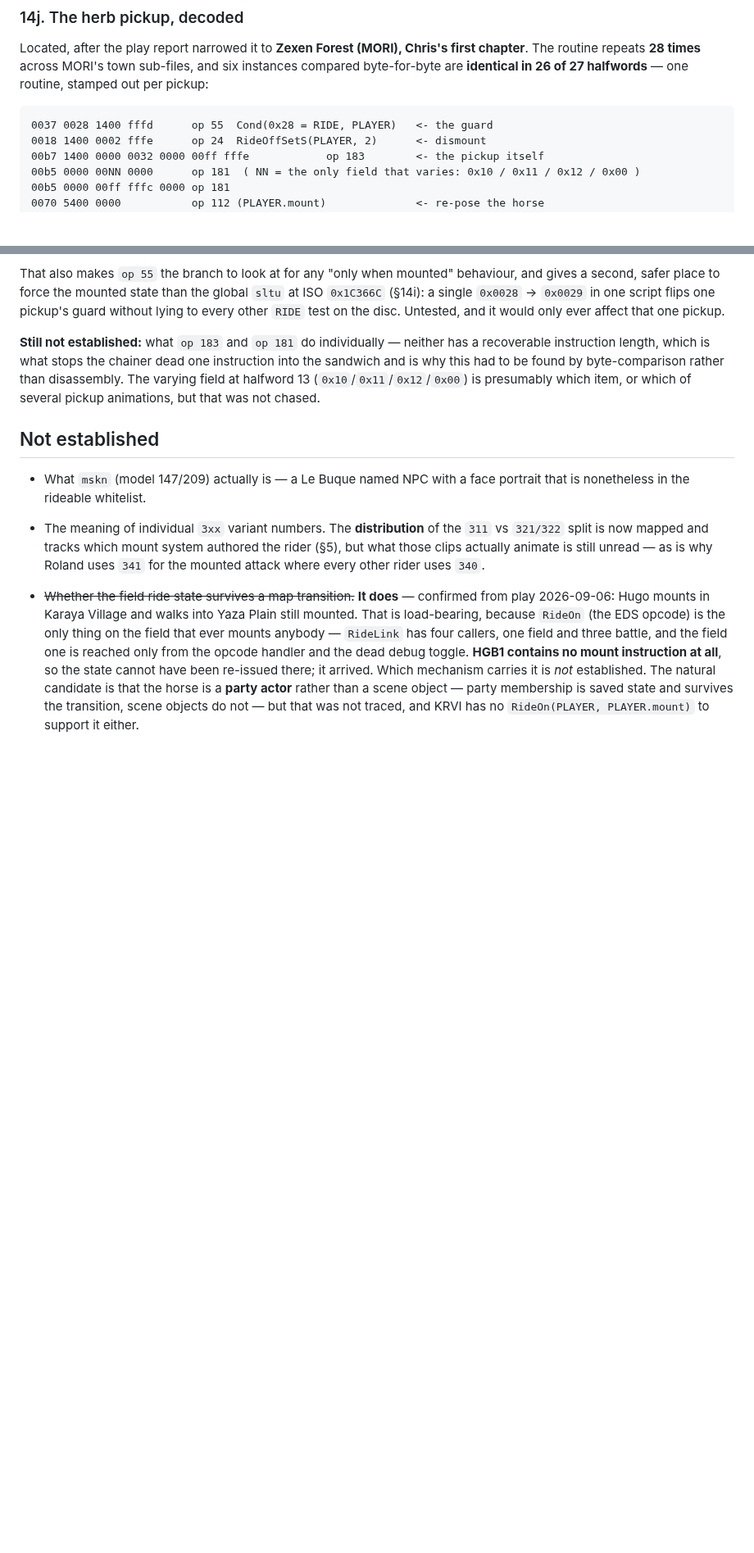
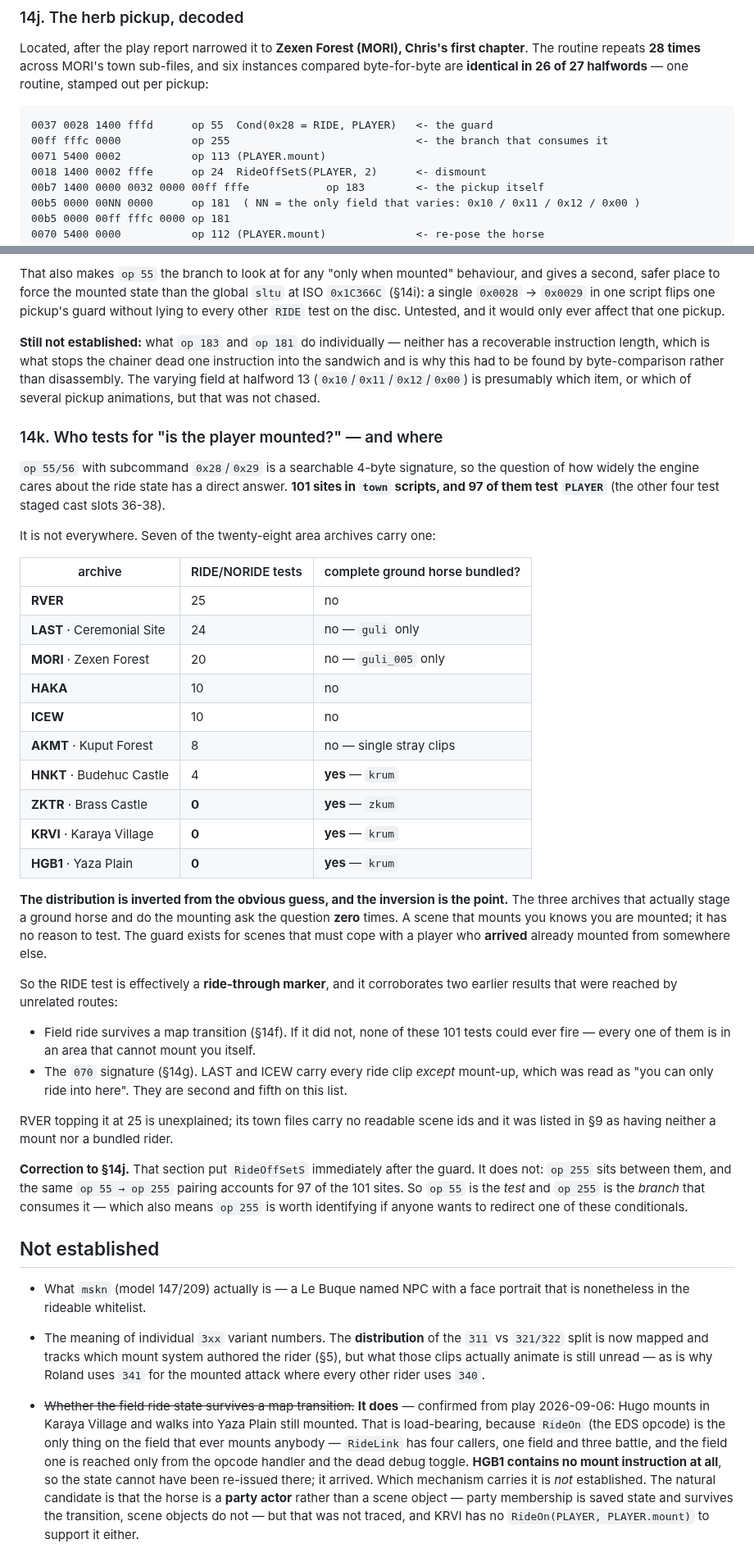
Before and after one commit to TheSparda/Suikoden-3-Editor, a Markdown page: docs/MOUNT_SYSTEM_RESEARCH.md, 2 parts joined by grey strips. Shown at 82% size. GitHub-like rendering; blank space fills up the shorter version.

Commit message:
Mounts: census the RIDE conditional - it marks ride-through areas, not mount areas
101 RIDE/NORIDE tests in town scripts, 97 of them on PLAYER, across 7 of 28
archives. The distribution inverts the obvious guess: ZKTR, KRVI and HGB1 - the
three that bundle a complete ground horse and do the mounting - ask zero times,
while RVER (25), LAST (24), MORI (20), HAKA, ICEW and AKMT, none of which can
mount you, carry all but four.

A scene that mounts you knows you are mounted. The guard is for scenes coping
with a player who arrived mounted, so it is a ride-through marker - which
independently corroborates that field ride survives a map transition, and the
070 clip signature that read LAST and ICEW as arrive-mounted areas.

Corrects 14j: op 255 sits between the guard and the dismount, and the same
op 55 -> op 255 pairing accounts for 97 of the 101 sites, so op 55 is the test
and op 255 the branch.

````diff
--- a/docs/MOUNT_SYSTEM_RESEARCH.md
+++ b/docs/MOUNT_SYSTEM_RESEARCH.md
@@ -1305,6 +1305,8 @@ byte-for-byte are **identical in 26 of 27 halfwords** — one routine, stamped o
 
 ```
 0037 0028 1400 fffd      op 55  Cond(0x28 = RIDE, PLAYER)   <- the guard
+00ff fffc 0000           op 255                             <- the branch that consumes it
+0071 5400 0002           op 113 (PLAYER.mount)
 0018 1400 0002 fffe      op 24  RideOffSetS(PLAYER, 2)      <- dismount
 00b7 1400 0000 0032 0000 00ff fffe            op 183        <- the pickup itself
 00b5 0000 00NN 0000      op 181  ( NN = the only field that varies: 0x10 / 0x11 / 0x12 / 0x00 )
@@ -1346,6 +1348,50 @@ recoverable instruction length, which is what stops the chainer dead one instruc
 sandwich and is why this had to be found by byte-comparison rather than disassembly. The
 varying field at halfword 13 (`0x10`/`0x11`/`0x12`/`0x00`) is presumably which item, or which
 of several pickup animations, but that was not chased.
+
+
+### 14k. Who tests for "is the player mounted?" — and where
+
+`op 55/56` with subcommand `0x28`/`0x29` is a searchable 4-byte signature, so the question of
+how widely the engine cares about the ride state has a direct answer. **101 sites in `town`
+scripts, and 97 of them test `PLAYER`** (the other four test staged cast slots 36-38).
+
+It is not everywhere. Seven of the twenty-eight area archives carry one:
+
+| archive | RIDE/NORIDE tests | complete ground horse bundled? |
+|---|---|---|
+| **RVER** | 25 | no |
+| **LAST** · Ceremonial Site | 24 | no — `guli` only |
+| **MORI** · Zexen Forest | 20 | no — `guli_005` only |
+| **HAKA** | 10 | no |
+| **ICEW** | 10 | no |
+| **AKMT** · Kuput Forest | 8 | no — single stray clips |
+| **HNKT** · Budehuc Castle | 4 | **yes** — `krum` |
+| **ZKTR** · Brass Castle | **0** | **yes** — `zkum` |
+| **KRVI** · Karaya Village | **0** | **yes** — `krum` |
+| **HGB1** · Yaza Plain | **0** | **yes** — `krum` |
+
+**The distribution is inverted from the obvious guess, and the inversion is the point.** The
+three archives that actually stage a ground horse and do the mounting ask the question
+**zero** times. A scene that mounts you knows you are mounted; it has no reason to test. The
+guard exists for scenes that must cope with a player who **arrived** already mounted from
+somewhere else.
+
+So the RIDE test is effectively a **ride-through marker**, and it corroborates two earlier
+results that were reached by unrelated routes:
+
+- Field ride survives a map transition (§14f). If it did not, none of these 101 tests could
+  ever fire — every one of them is in an area that cannot mount you itself.
+- The `070` signature (§14g). LAST and ICEW carry every ride clip *except* mount-up, which was
+  read as "you can only ride into here". They are second and fifth on this list.
+
+RVER topping it at 25 is unexplained; its town files carry no readable scene ids and it was
+listed in §9 as having neither a mount nor a bundled rider.
+
+**Correction to §14j.** That section put `RideOffSetS` immediately after the guard. It does
+not: `op 255` sits between them, and the same `op 55 → op 255` pairing accounts for 97 of the
+101 sites. So `op 55` is the *test* and `op 255` is the *branch* that consumes it — which also
+means `op 255` is worth identifying if anyone wants to redirect one of these conditionals.
 
 
 ## Not established
````
